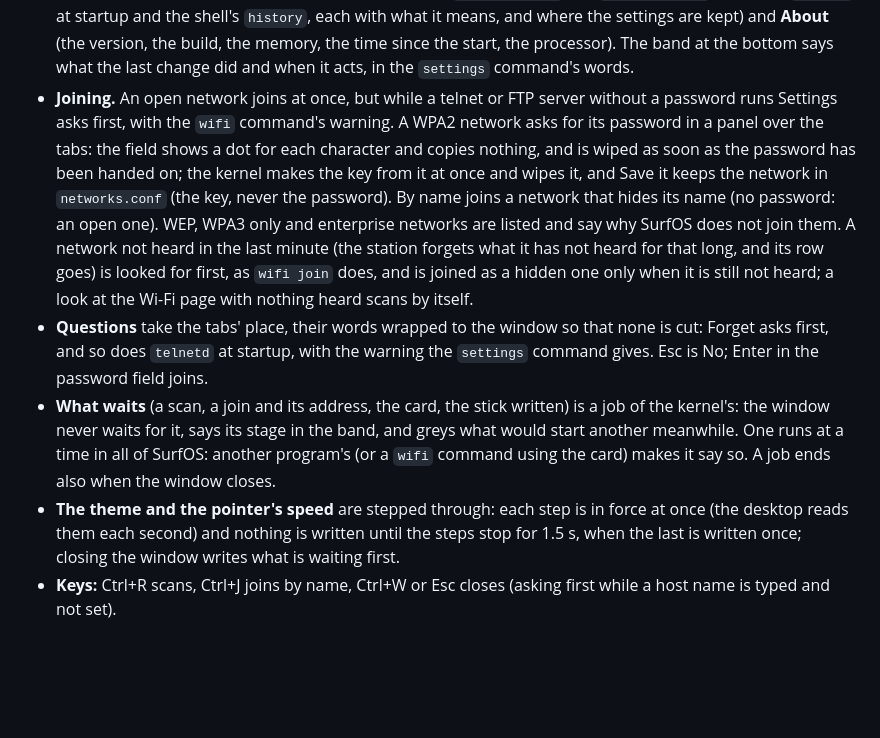
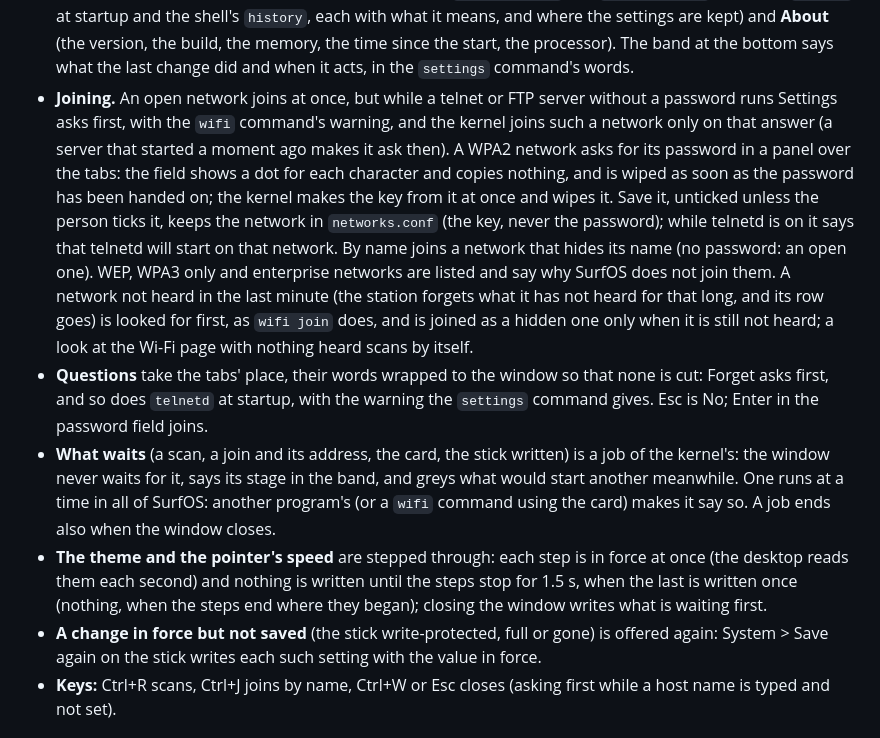
Before and after one commit to brandonburr86/surfos, a Markdown page: docs/GUI.md, the part around the change. Drawn GitHub-style; blank space fills up the shorter version.

Commit message:
Docs: Settings after its review, in GUI.md and the settings track's account
Co-Authored-By: Claude Opus 5.5 <noreply@anthropic.com>

```diff
--- a/docs/GUI.md
+++ b/docs/GUI.md
@@ -691,11 +691,13 @@ side is `SYS_netctl`, `kernel/netctl.c` and `include/surfos/netctl.h`).
   version, the build, the memory, the time since the start, the processor). The band at the bottom
   says what the last change did and when it acts, in the `settings` command's words.
 * **Joining.** An open network joins at once, but while a telnet or FTP server without a password
-  runs Settings asks first, with the `wifi` command's warning. A WPA2 network asks for its
-  password in a panel over the tabs: the field shows a dot for each character and copies nothing,
-  and is wiped as soon as the password has been handed on; the kernel makes the key from it at
-  once and wipes it, and Save it keeps the network in `networks.conf` (the key, never the
-  password). By name joins a network that hides its name (no password: an open one). WEP, WPA3
+  runs Settings asks first, with the `wifi` command's warning, and the kernel joins such a network
+  only on that answer (a server that started a moment ago makes it ask then). A WPA2 network asks
+  for its password in a panel over the tabs: the field shows a dot for each character and copies
+  nothing, and is wiped as soon as the password has been handed on; the kernel makes the key from
+  it at once and wipes it. Save it, unticked unless the person ticks it, keeps the network in
+  `networks.conf` (the key, never the password); while telnetd is on it says that telnetd will
+  start on that network. By name joins a network that hides its name (no password: an open one). WEP, WPA3
   only and enterprise networks are listed and say why SurfOS does not join them. A network not
   heard in the last minute (the station forgets what it has not heard for that long, and its row
   goes) is looked for first, as `wifi join` does, and is joined as a hidden one only when it is
@@ -709,7 +711,10 @@ side is `SYS_netctl`, `kernel/netctl.c` and `include/surfos/netctl.h`).
   using the card) makes it say so. A job ends also when the window closes.
 * **The theme and the pointer's speed** are stepped through: each step is in force at once (the
   desktop reads them each second) and nothing is written until the steps stop for 1.5 s, when the
-  last is written once; closing the window writes what is waiting first.
+  last is written once (nothing, when the steps end where they began); closing the window writes
+  what is waiting first.
+* **A change in force but not saved** (the stick write-protected, full or gone) is offered again:
+  System > Save again on the stick writes each such setting with the value in force.
 * **Keys:** Ctrl+R scans, Ctrl+J joins by name, Ctrl+W or Esc closes (asking first while a host
   name is typed and not set).
 
```
Also changed, not shown: 1 other file.
